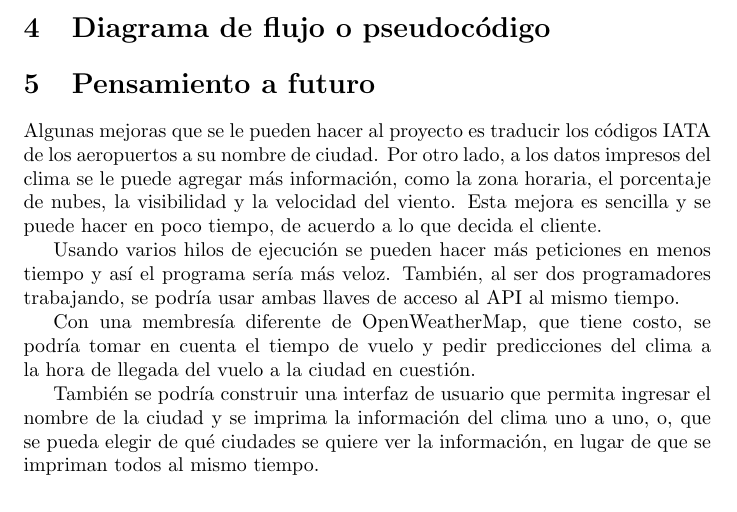
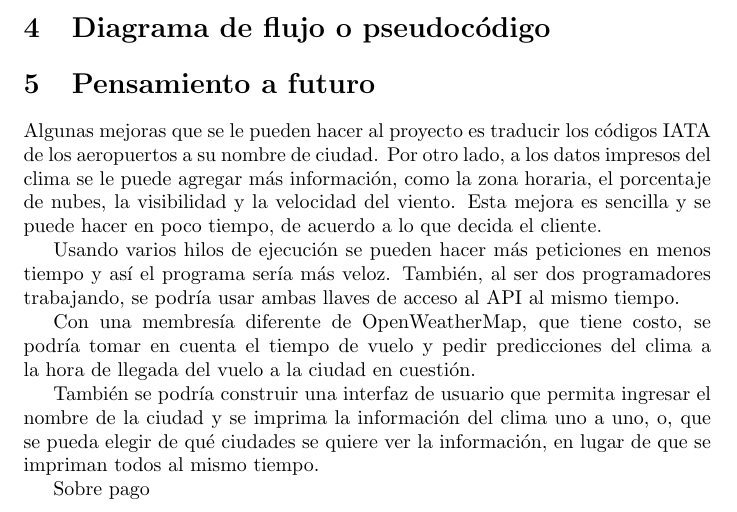
Before and after one commit to Armando122/Proyecto1-Modelado-y-Programacion, a LaTeX problem sheet (Tarea01/Readme/README.tex): part of page 3 of 3, cut so that both start at the same text. Compiled offline with pdfLaTeX.

Commit message:
Agrega README.tex a rama recuperaREADME.

```diff
--- a/Tarea01/Readme/README.tex
+++ b/Tarea01/Readme/README.tex
@@ -139,4 +139,6 @@ el nombre de la ciudad y se imprima la información del clima uno a uno, o,
 que se pueda elegir de qué ciudades se quiere ver la información, en lugar de
 que se impriman todos al mismo tiempo.
 
+Sobre pago
+
 \end{document}
```
